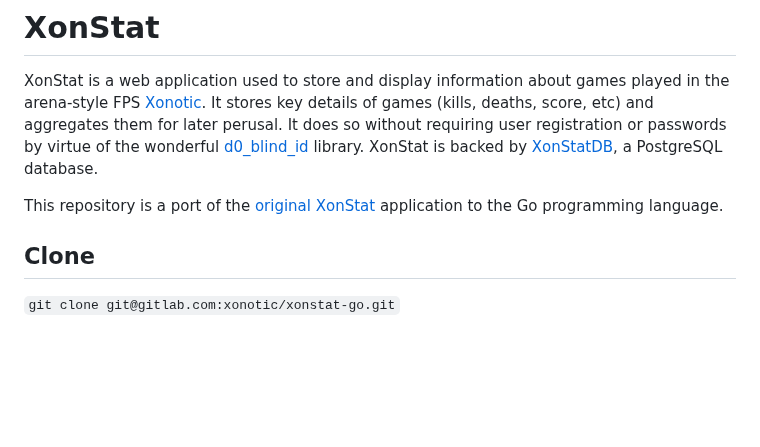
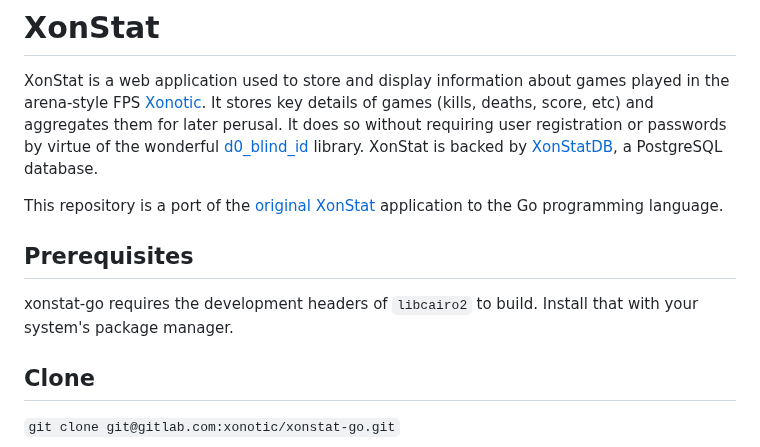
Before and after one commit to xonotic/xonstat-go, a Markdown page: README.md, the part around the change. GitHub-like rendering; blank space fills up the shorter version.

Commit message:
Add a note in the README about libcairo2.

```diff
--- a/README.md
+++ b/README.md
@@ -8,6 +8,9 @@ a PostgreSQL database.
 
 This repository is a port of the [original XonStat][xonstat] application to the Go
 programming language.
+
+## Prerequisites
+xonstat-go requires the development headers of `libcairo2` to build. Install that with your system's package manager.
 
 ## Clone
 `git clone git@gitlab.com:xonotic/xonstat-go.git`
```
